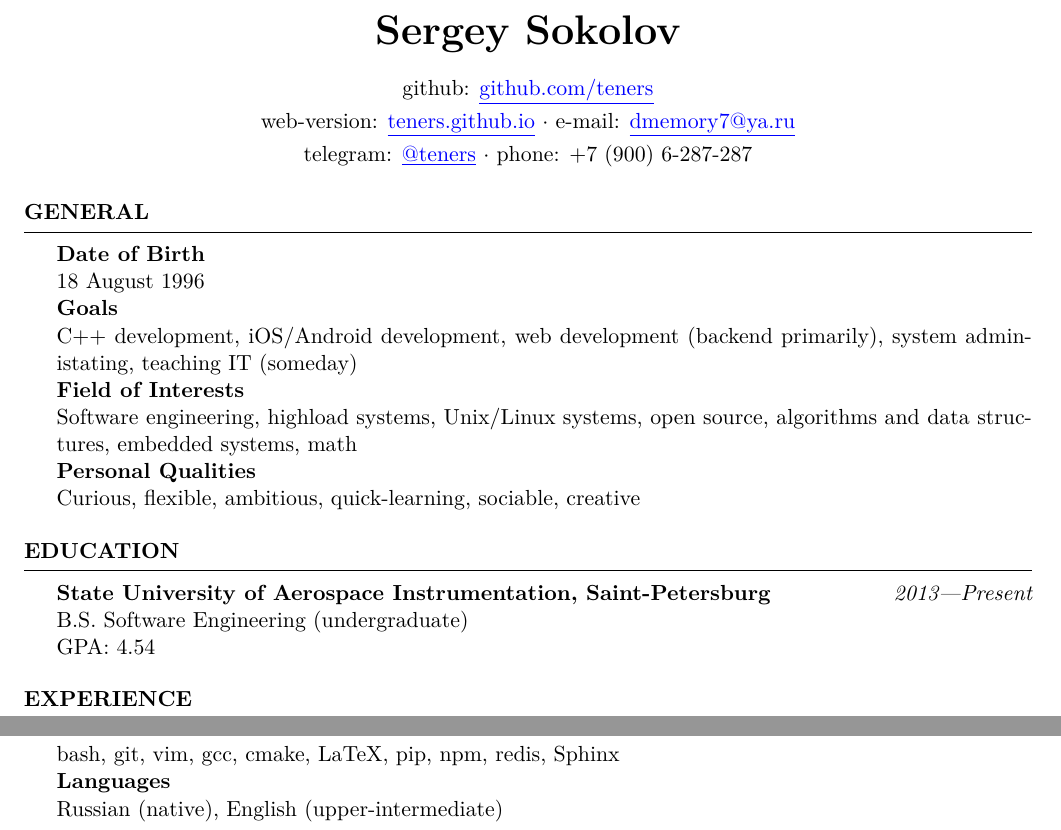
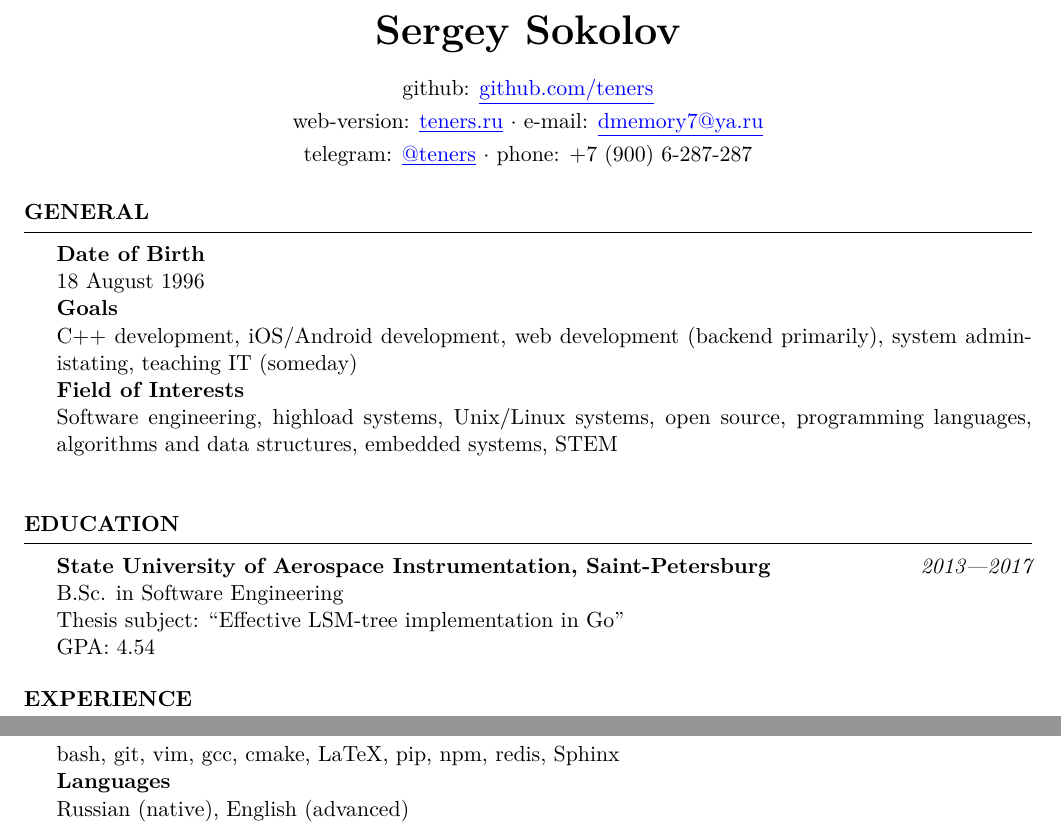
Before and after one commit to teners/tene.rs, a LaTeX CV (content/misc/resume.tex): two parts of the page, joined at a grey line, cut so that both start at the same text. Compiled offline with XeLaTeX.

Commit message:
Changes from ЗPapeeria

```diff
--- a/content/misc/resume.tex
+++ b/content/misc/resume.tex
@@ -27,14 +21,12 @@
 
 \name{Sergey Sokolov}
 
-\address{web-version: \href{http://teners.github.io}{\underline{teners.github.io}} \\ e-mail: \href{mailto:dmemory7@ya.ru}{\underline{dmemory7@ya.ru}}}
+\address{web-version: \href{https://teners.ru}{\underline{teners.ru}} \\ e-mail: \href{mailto:dmemory7@ya.ru}{\underline{dmemory7@ya.ru}}}
 \address{telegram: \href{https://t.me/teners}{\underline{@teners}} \\ phone: +7~(900)~6-287-287}
 \address{github: \href{https://github.com/teners}{\underline{github.com/teners}}}
 \begin{document}
 
-%---------------------------------------------------------------------------------------
-%   GENERAL SECTION
-%---------------------------------------------------------------------------------------
+%   GENERAL
 \begin{rSection}{General}
     {\bf Date of Birth} \\
         18 August 1996 \\
@@ -42,28 +34,19 @@
         C++ development, iOS\slash Android development, web development (backend primarily),
         system administating, teaching IT (someday) \\
     {\bf Field of Interests} \\
-Software engineering, highload systems, Unix/Linux systems, open source, algorithms and
-data structures, embedded systems, math \\
-{\bf Personal Qualities} \\
-Curious, flexible, ambitious, quick-learning, sociable, creative
+        Software engineering, highload systems, Unix/Linux systems, open source, programming languages,
+        algorithms and data structures, embedded systems, STEM \\
 \end{rSection}
 
-%---------------------------------------------------------------------------------------
-%	EDUCATION SECTION
-%---------------------------------------------------------------------------------------
-
+%	EDUCATION
 \begin{rSection}{Education}
-
-{\bf State University of Aerospace Instrumentation, Saint-Petersburg} \hfill {\em 2013---Present} \\
-B.S. Software Engineering (undergraduate)\\
+    {\bf State University of Aerospace Instrumentation, Saint-Petersburg} \hfill {\em 2013---2017} \\
+    B.Sc. in Software Engineering \\
+    Thesis subject: ``Effective LSM-tree implementation in Go'' \\
     GPA: 4.54
-
 \end{rSection}
 
-%----------------------------------------------------------------------------------------
-%	WORK EXPERIENCE SECTION
-%----------------------------------------------------------------------------------------
-
+%	WORK EXPERIENCE
 \begin{rSection}{Experience}
     {\bf First Line Software student hackathon} \hfill {\em 24---25 October 2015} \\
         ``PS3D'' -- 3D particle system C++ library and GUI editor \\
@@ -76,35 +59,17 @@ C++ developer. Conditional Access Systems Libraries Department \\
         ``WibeWM`` --- tiling window manager based on XCB library \\
     {\bf Joint Advanced Student School -- JASS 2017} \hfill {\em 20---26 March 2017} \\
         Web application backend for Zeiss \\
-
 \end{rSection}
 
-%----------------------------------------------------------------------------------------
-%	TECHNICAL STRENGTHS SECTION
-%----------------------------------------------------------------------------------------
-
+%	TECHNICAL STRENGTHS
 \begin{rSection}{Technical Strengths}
-%\begin{tabular}{ @{} >{\bfseries}l @{\hspace{6ex}} l }
     {\bf Computer Languages \& Frameworks}\\
         C++ (intermediate), Python (upper-intermediate), SQL (pre-intermediate),
         Java (beginner), HTML \& CSS (pre-intermediate), Javascript (pre-intermediate) \\
     {\bf Tools} \\
         bash, git, vim, gcc, cmake, LaTeX, pip, npm, redis, Sphinx \\
     {\bf Languages} \\
-Russian (native), English (upper-intermediate)
-%\end{tabular}
+        Russian (native), English (advanced)
 \end{rSection}
 
-%----------------------------------------------------------------------------------------
-%	EXAMPLE SECTION
-%----------------------------------------------------------------------------------------
-
-%\begin{rSection}{Section Name}
-
-%Section content\ldots
-
-%\end{rSection}
-
-%----------------------------------------------------------------------------------------
-
 \end{document}
```
Also changed, not shown: content/misc/resume.tex (14 more changed lines). Lines whose indentation alone changed are shown as unchanged.
